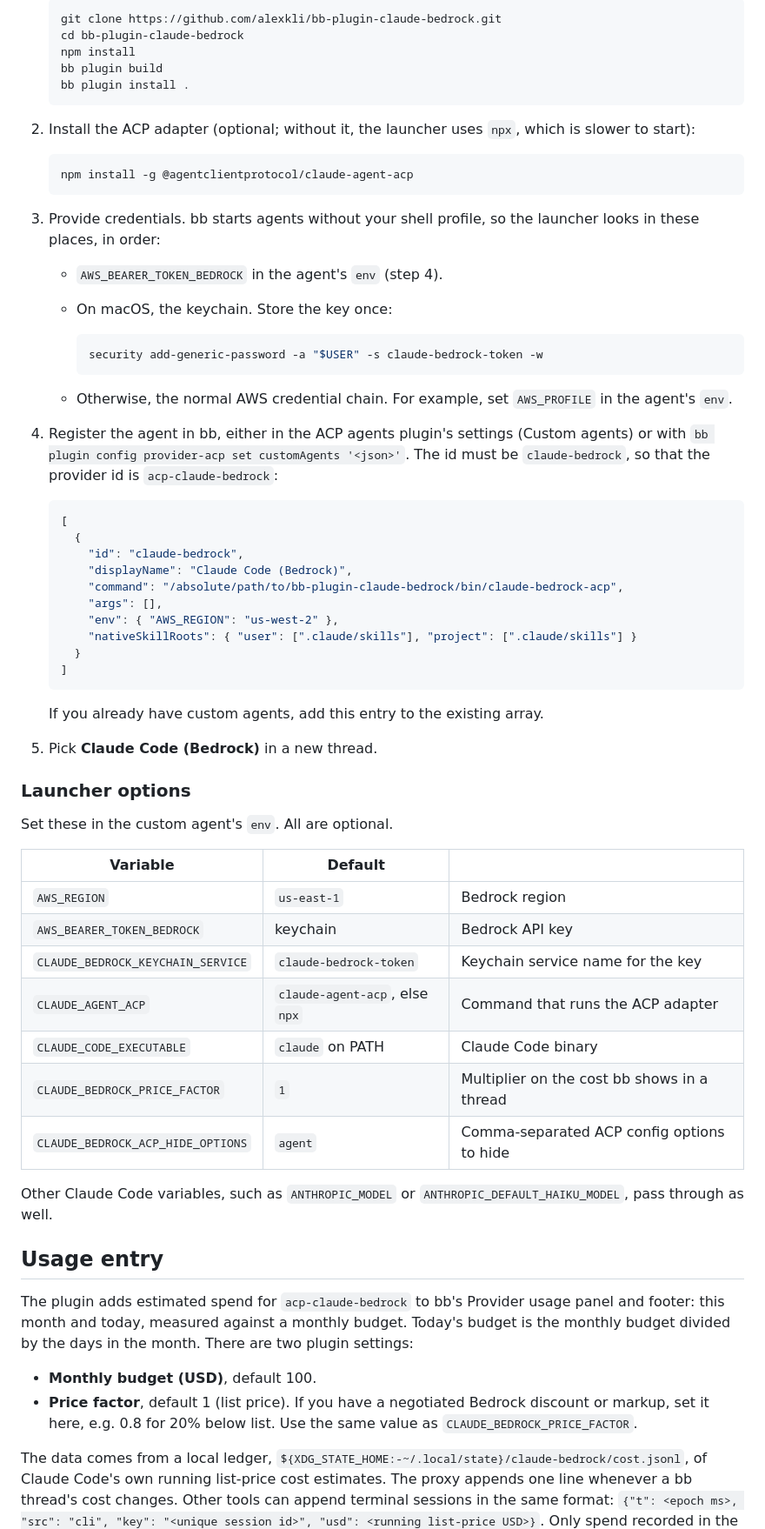
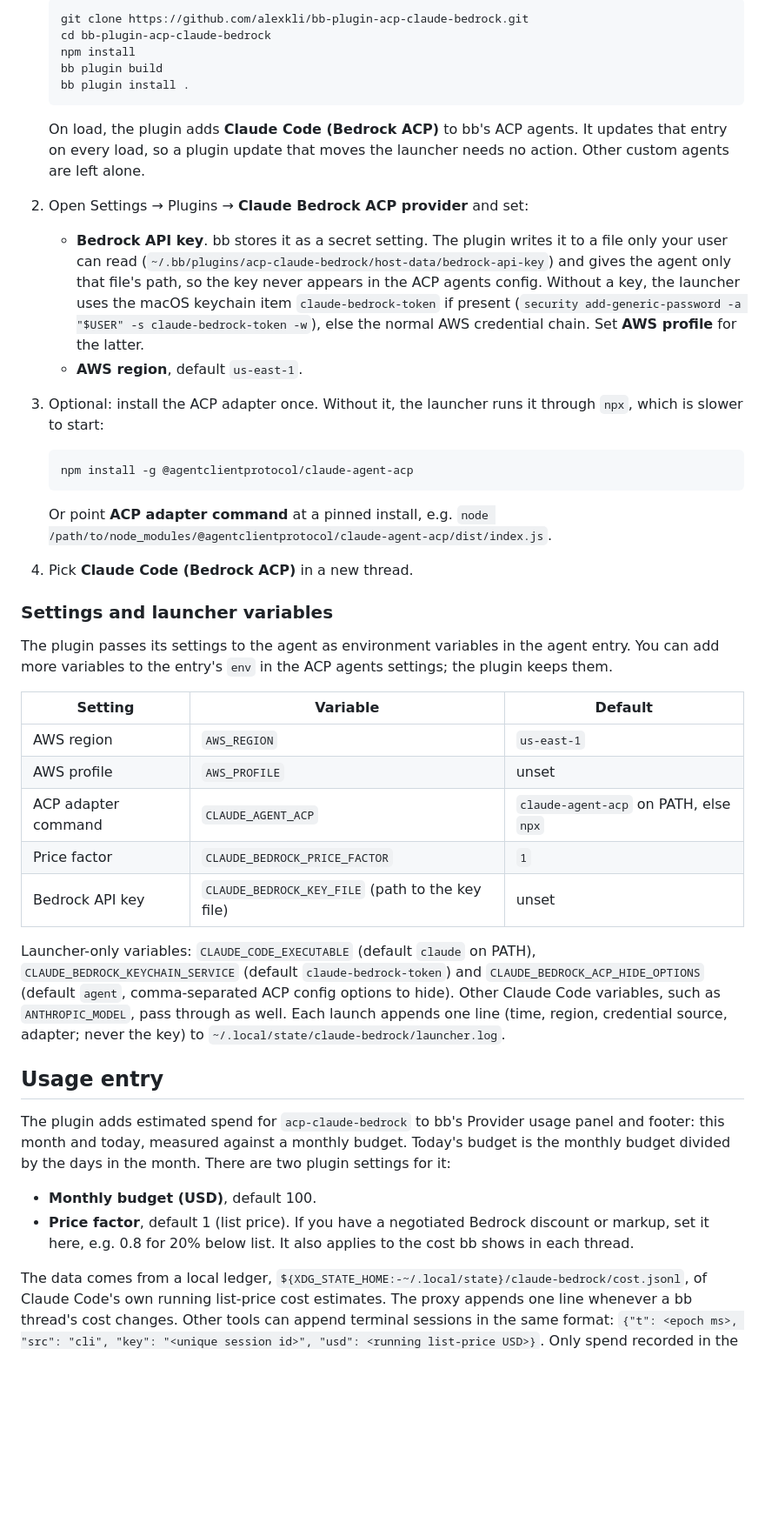
Before and after one commit to alexkli/bb-plugin-acp-claude-bedrock, a Markdown page: README.md, the part around one of its changes. Shown at 87% size. Rendered like a GitHub page; blank space fills up the shorter version.

````diff
--- a/README.md
+++ b/README.md
@@ -43,81 +42,71 @@ The plugin settings: monthly budget and price factor.
 
    ```sh
-   git clone https://github.com/alexkli/bb-plugin-claude-bedrock.git
-   cd bb-plugin-claude-bedrock
+   git clone https://github.com/alexkli/bb-plugin-acp-claude-bedrock.git
+   cd bb-plugin-acp-claude-bedrock
    npm install
    bb plugin build
    bb plugin install .
    ```
 
-2. Install the ACP adapter (optional; without it, the launcher uses `npx`,
-   which is slower to start):
+   On load, the plugin adds **Claude Code (Bedrock ACP)** to bb's ACP agents.
+   It updates that entry on every load, so a plugin update that moves the
+   launcher needs no action. Other custom agents are left alone.
+
+2. Open Settings → Plugins → **Claude Bedrock ACP provider** and set:
+   - **Bedrock API key**. bb stores it as a secret setting. The plugin writes
+     it to a file only your user can read
+     (`~/.bb/plugins/acp-claude-bedrock/host-data/bedrock-api-key`) and gives
+     the agent only that file's path, so the key never appears in the ACP
+     agents config. Without a key, the launcher uses the macOS keychain item
+     `claude-bedrock-token` if present
+     (`security add-generic-password -a "$USER" -s claude-bedrock-token -w`),
+     else the normal AWS credential chain. Set **AWS profile** for the latter.
+   - **AWS region**, default `us-east-1`.
+
+3. Optional: install the ACP adapter once. Without it, the launcher runs it
+   through `npx`, which is slower to start:
 
    ```sh
    npm install -g @agentclientprotocol/claude-agent-acp
    ```
 
-3. Provide credentials. bb starts agents without your shell profile, so the
-   launcher looks in these places, in order:
-   - `AWS_BEARER_TOKEN_BEDROCK` in the agent's `env` (step 4).
-   - On macOS, the keychain. Store the key once:
+   Or point **ACP adapter command** at a pinned install, e.g.
+   `node /path/to/node_modules/@agentclientprotocol/claude-agent-acp/dist/index.js`.
 
-     ```sh
-     security add-generic-password -a "$USER" -s claude-bedrock-token -w
-     ```
+4. Pick **Claude Code (Bedrock ACP)** in a new thread.
 
-   - Otherwise, the normal AWS credential chain. For example, set `AWS_PROFILE`
-     in the agent's `env`.
+### Settings and launcher variables
 
-4. Register the agent in bb, either in the ACP agents plugin's settings
-   (Custom agents) or with `bb plugin config provider-acp set customAgents '<json>'`.
-   The id must be `claude-bedrock`, so that the provider id is
-   `acp-claude-bedrock`:
+The plugin passes its settings to the agent as environment variables in the
+agent entry. You can add more variables to the entry's `env` in the ACP agents
+settings; the plugin keeps them.
 
-   ```json
-   [
-     {
-       "id": "claude-bedrock",
-       "displayName": "Claude Code (Bedrock)",
-       "command": "/absolute/path/to/bb-plugin-claude-bedrock/bin/claude-bedrock-acp",
-       "args": [],
-       "env": { "AWS_REGION": "us-west-2" },
-       "nativeSkillRoots": { "user": [".claude/skills"], "project": [".claude/skills"] }
-     }
-   ]
-   ```
+| Setting | Variable | Default |
+| --- | --- | --- |
+| AWS region | `AWS_REGION` | `us-east-1` |
+| AWS profile | `AWS_PROFILE` | unset |
+| ACP adapter command | `CLAUDE_AGENT_ACP` | `claude-agent-acp` on PATH, else `npx` |
+| Price factor | `CLAUDE_BEDROCK_PRICE_FACTOR` | `1` |
+| Bedrock API key | `CLAUDE_BEDROCK_KEY_FILE` (path to the key file) | unset |
 
-   If you already have custom agents, add this entry to the existing array.
-
-5. Pick **Claude Code (Bedrock)** in a new thread.
-
-### Launcher options
-
-Set these in the custom agent's `env`. All are optional.
-
-| Variable | Default | |
-| --- | --- | --- |
-| `AWS_REGION` | `us-east-1` | Bedrock region |
-| `AWS_BEARER_TOKEN_BEDROCK` | keychain | Bedrock API key |
-| `CLAUDE_BEDROCK_KEYCHAIN_SERVICE` | `claude-bedrock-token` | Keychain service name for the key |
-| `CLAUDE_AGENT_ACP` | `claude-agent-acp`, else `npx` | Command that runs the ACP adapter |
-| `CLAUDE_CODE_EXECUTABLE` | `claude` on PATH | Claude Code binary |
-| `CLAUDE_BEDROCK_PRICE_FACTOR` | `1` | Multiplier on the cost bb shows in a thread |
-| `CLAUDE_BEDROCK_ACP_HIDE_OPTIONS` | `agent` | Comma-separated ACP config options to hide |
-
-Other Claude Code variables, such as `ANTHROPIC_MODEL` or
-`ANTHROPIC_DEFAULT_HAIKU_MODEL`, pass through as well.
+Launcher-only variables: `CLAUDE_CODE_EXECUTABLE` (default `claude` on PATH),
+`CLAUDE_BEDROCK_KEYCHAIN_SERVICE` (default `claude-bedrock-token`) and
+`CLAUDE_BEDROCK_ACP_HIDE_OPTIONS` (default `agent`, comma-separated ACP config
+options to hide). Other Claude Code variables, such as `ANTHROPIC_MODEL`, pass
+through as well. Each launch appends one line (time, region, credential source,
+adapter; never the key) to `~/.local/state/claude-bedrock/launcher.log`.
 
 ## Usage entry
 
 The plugin adds estimated spend for `acp-claude-bedrock` to bb's Provider usage
 panel and footer: this month and today, measured against a monthly budget.
 Today's budget is the monthly budget divided by the days in the month. There
-are two plugin settings:
+are two plugin settings for it:
 
 - **Monthly budget (USD)**, default 100.
 - **Price factor**, default 1 (list price). If you have a negotiated Bedrock
-  discount or markup, set it here, e.g. 0.8 for 20% below list. Use the same
-  value as `CLAUDE_BEDROCK_PRICE_FACTOR`.
+  discount or markup, set it here, e.g. 0.8 for 20% below list. It also
+  applies to the cost bb shows in each thread.
 
 The data comes from a local ledger,
 `${XDG_STATE_HOME:-~/.local/state}/claude-bedrock/cost.jsonl`, of Claude Code's
````
Also changed, not shown: other parts of README.md (+15 -16 lines), PLUGIN_OVERVIEW.md (+6 -4 lines), docs/overview.png, docs/settings.png, 5 other files.
